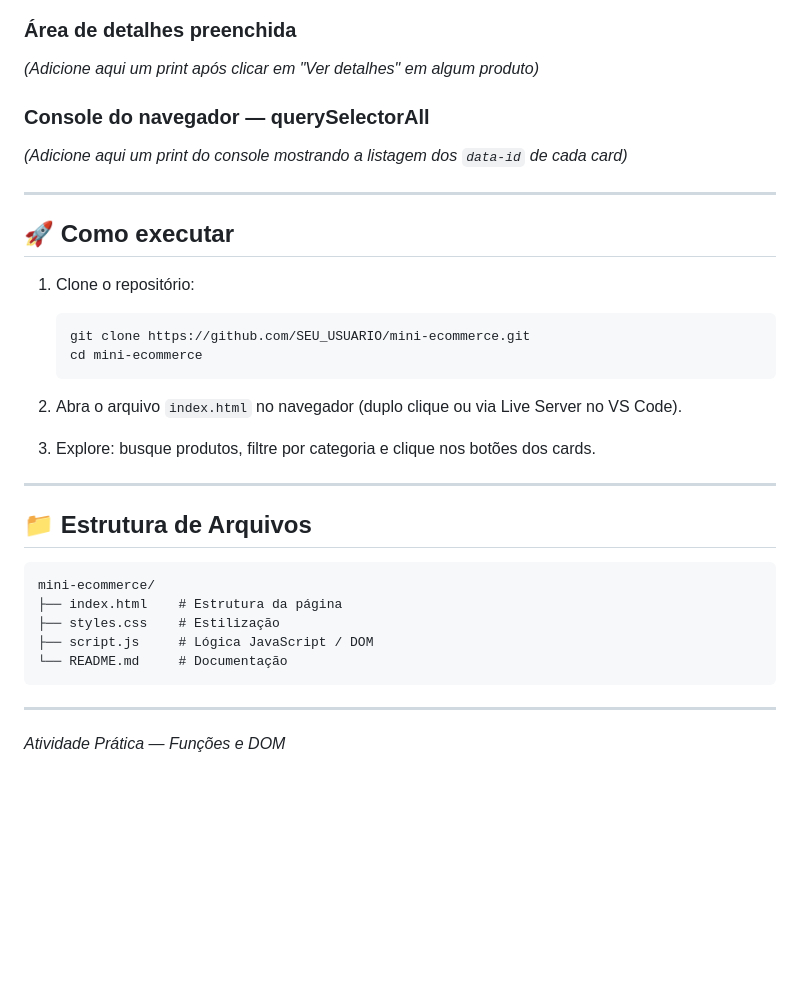
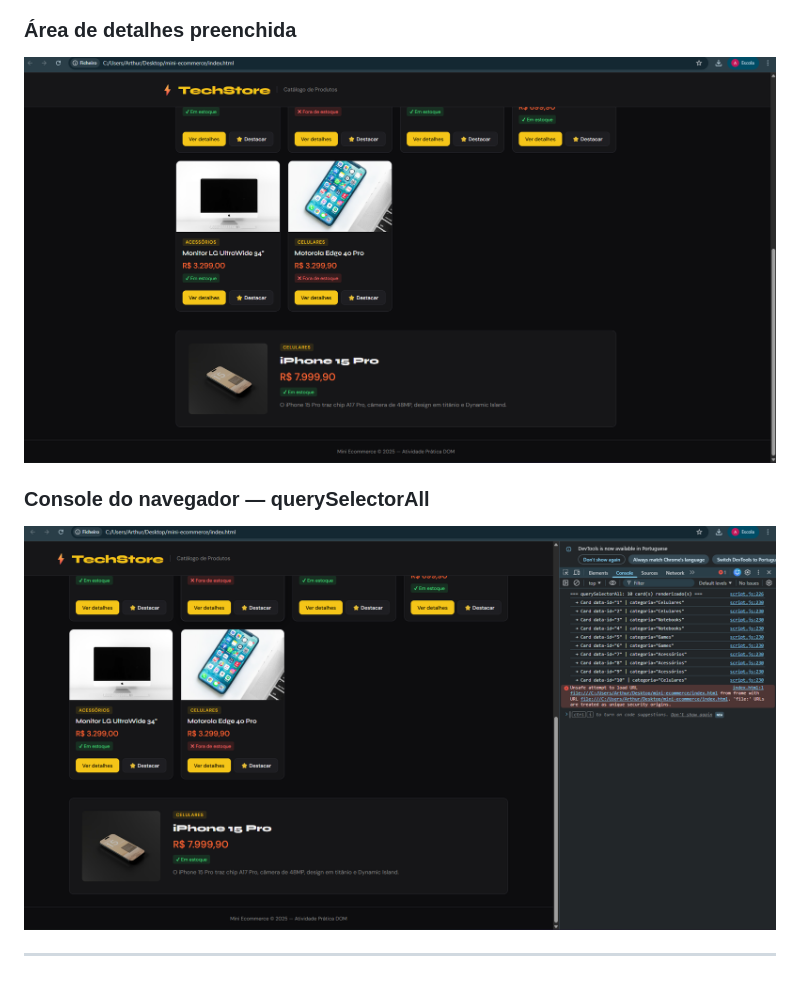
Before and after one commit to arthurmoreira-dev/mini-ecommerce, a Markdown page: README.md, the part around the change printed below. Drawn GitHub-style; pictures changed too: prints/print-detalhes.png (added), prints/printf12.png (added); blank space fills up the shorter version.

Commit message:
Adiciona prints no README

````diff
--- a/README.md
+++ b/README.md
@@ -56,36 +20,8 @@ Página de catálogo de produtos no estilo eCommerce, construída com HTML, CSS
 
 ### Área de detalhes preenchida
-*(Adicione aqui um print após clicar em "Ver detalhes" em algum produto)*
+![Detalhes](prints/print-detalhes.png)
 
 ### Console do navegador — querySelectorAll
-*(Adicione aqui um print do console mostrando a listagem dos `data-id` de cada card)*
+![Console](prints/printf12.png)
 
 ---
-
-## 🚀 Como executar
-
-1. Clone o repositório:
-   ```bash
-   git clone https://github.com/SEU_USUARIO/mini-ecommerce.git
-   cd mini-ecommerce
-   ```
-
-2. Abra o arquivo `index.html` no navegador (duplo clique ou via Live Server no VS Code).
-
-3. Explore: busque produtos, filtre por categoria e clique nos botões dos cards.
-
----
-
-## 📁 Estrutura de Arquivos
-
-```
-mini-ecommerce/
-├── index.html    # Estrutura da página
-├── styles.css    # Estilização
-├── script.js     # Lógica JavaScript / DOM
-└── README.md     # Documentação
-```
-
----
-
-*Atividade Prática — Funções e DOM*
````
Also changed, not shown: other parts of README.md (+5 -41 lines), prints/pagina-principal.png (added).
